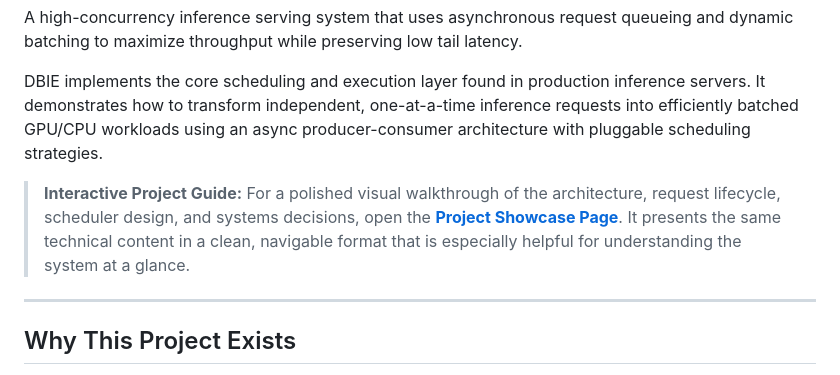
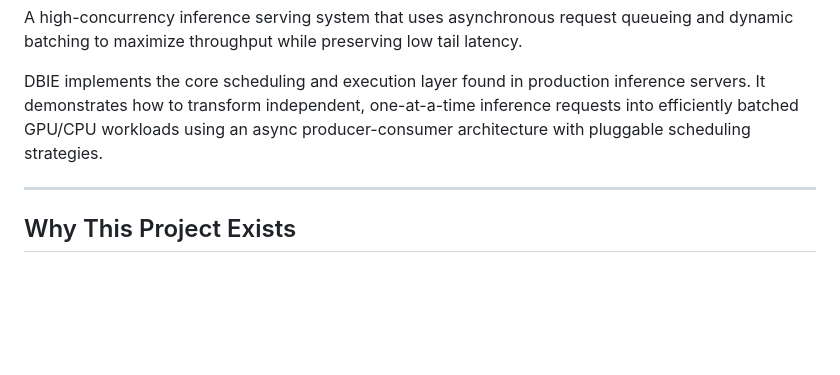
Before and after one commit to biniyam-fekede/Dynamic-Batching-Inference-Engine, a Markdown page: README.md, the part around the change. Rendered like a GitHub page; blank space fills up the shorter version.

Commit message:
Remove Interactive Project Guide link from README
Removed link to the Interactive Project Guide from README.

```diff
--- a/README.md
+++ b/README.md
@@ -5,8 +5,6 @@
 A high-concurrency inference serving system that uses asynchronous request queueing and dynamic batching to maximize throughput while preserving low tail latency.
 
 DBIE implements the core scheduling and execution layer found in production inference servers. It demonstrates how to transform independent, one-at-a-time inference requests into efficiently batched GPU/CPU workloads using an async producer-consumer architecture with pluggable scheduling strategies.
-
-> **Interactive Project Guide:** For a polished visual walkthrough of the architecture, request lifecycle, scheduler design, and systems decisions, open the **[Project Showcase Page]([https://dynamic-batching-inference-engine.vercel.app])**. It presents the same technical content in a clean, navigable format that is especially helpful for understanding the system at a glance.
 
 ---
 
```
